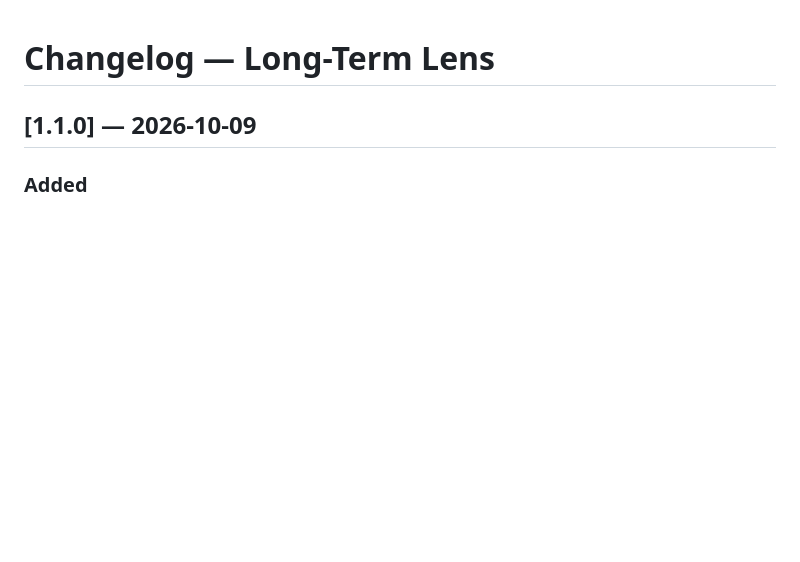
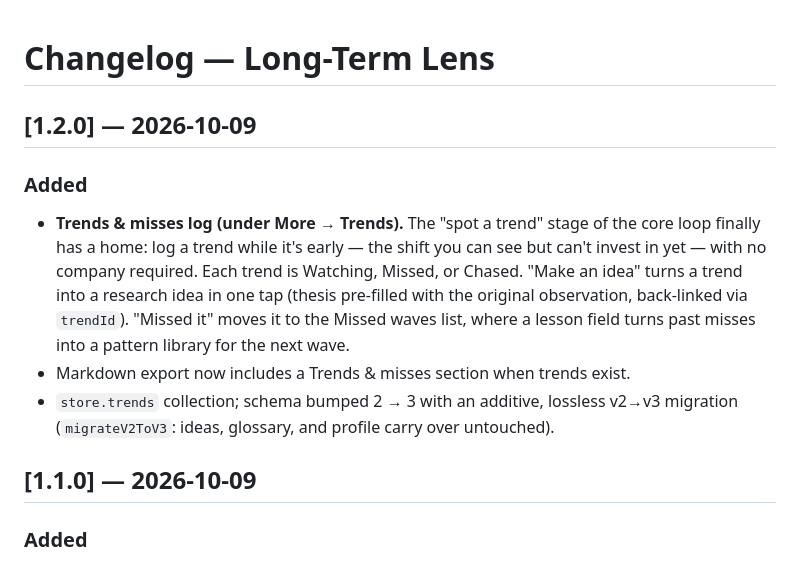
Before and after one commit to swimkevin/longterm-stock-lens, a Markdown page: CHANGELOG.md, the part around the change. Drawn GitHub-style; blank space fills up the shorter version.

Commit message:
v1.2.0 test: CHANGELOG only

```diff
--- a/CHANGELOG.md
+++ b/CHANGELOG.md
@@ -1,4 +1,19 @@
 # Changelog — Long-Term Lens
+
+## [1.2.0] — 2026-10-09
+
+### Added
+- **Trends & misses log (under More → Trends).** The "spot a trend" stage of the
+  core loop finally has a home: log a trend while it's early — the shift you can
+  see but can't invest in yet — with no company required. Each trend is
+  Watching, Missed, or Chased. "Make an idea" turns a trend into a research idea
+  in one tap (thesis pre-filled with the original observation, back-linked via
+  `trendId`). "Missed it" moves it to the Missed waves list, where a lesson field
+  turns past misses into a pattern library for the next wave.
+- Markdown export now includes a Trends & misses section when trends exist.
+- `store.trends` collection; schema bumped 2 → 3 with an additive, lossless
+  v2→v3 migration (`migrateV2ToV3`: ideas, glossary, and profile carry over
+  untouched).
 
 ## [1.1.0] — 2026-10-09
 
```
